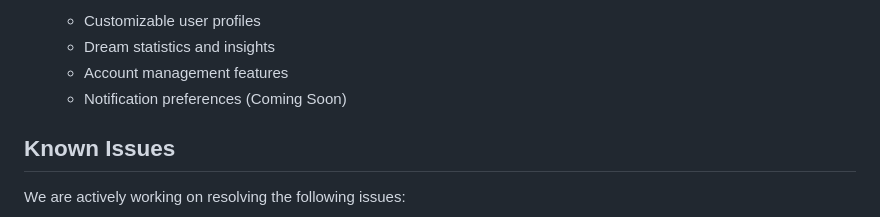
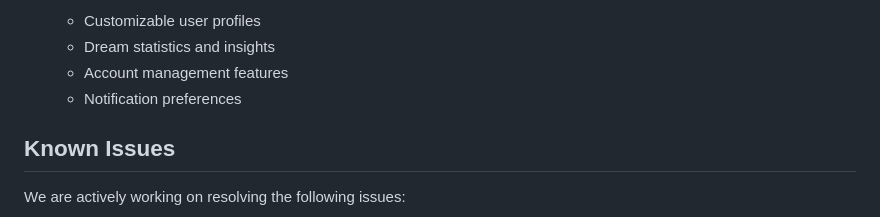
Before and after one commit to burakkoc5/dream-interpreter-app, a Markdown page: README.md, the part around the change. GitHub-like rendering.

```diff
--- a/README.md
+++ b/README.md
@@ -28,7 +28,7 @@ A Flutter mobile application that helps users record their dreams and receive AI
   - Customizable user profiles
   - Dream statistics and insights
   - Account management features
-  - Notification preferences (Coming Soon)
+  - Notification preferences
 
 ## Known Issues
 
```
